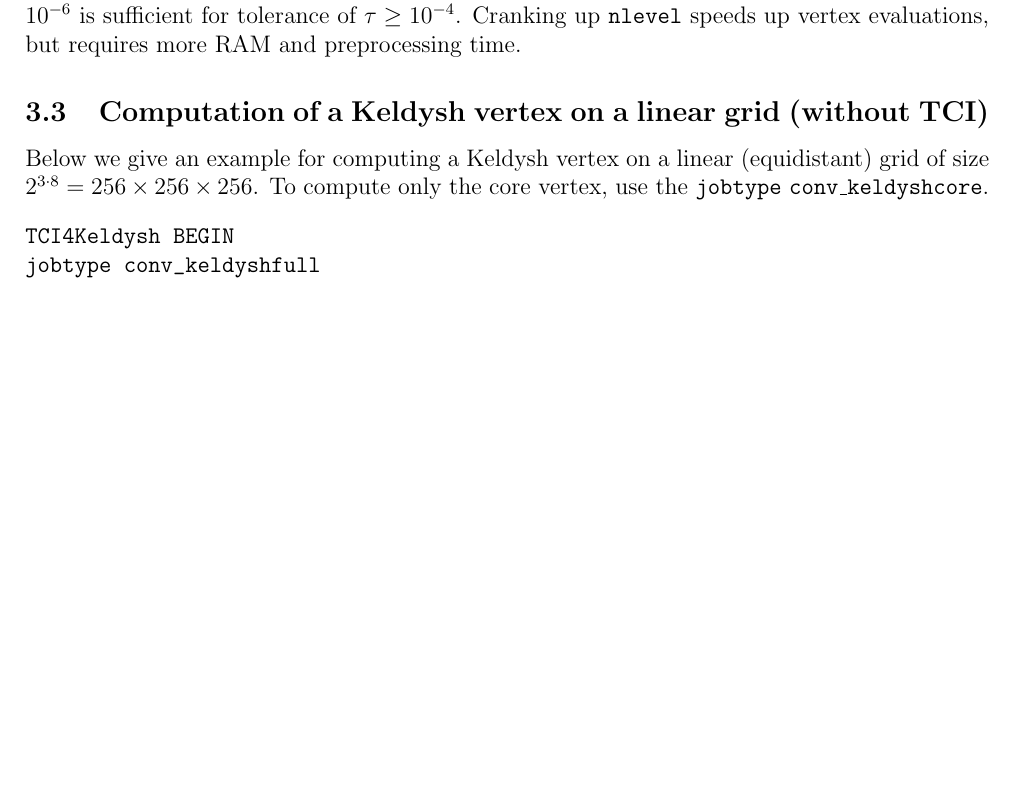
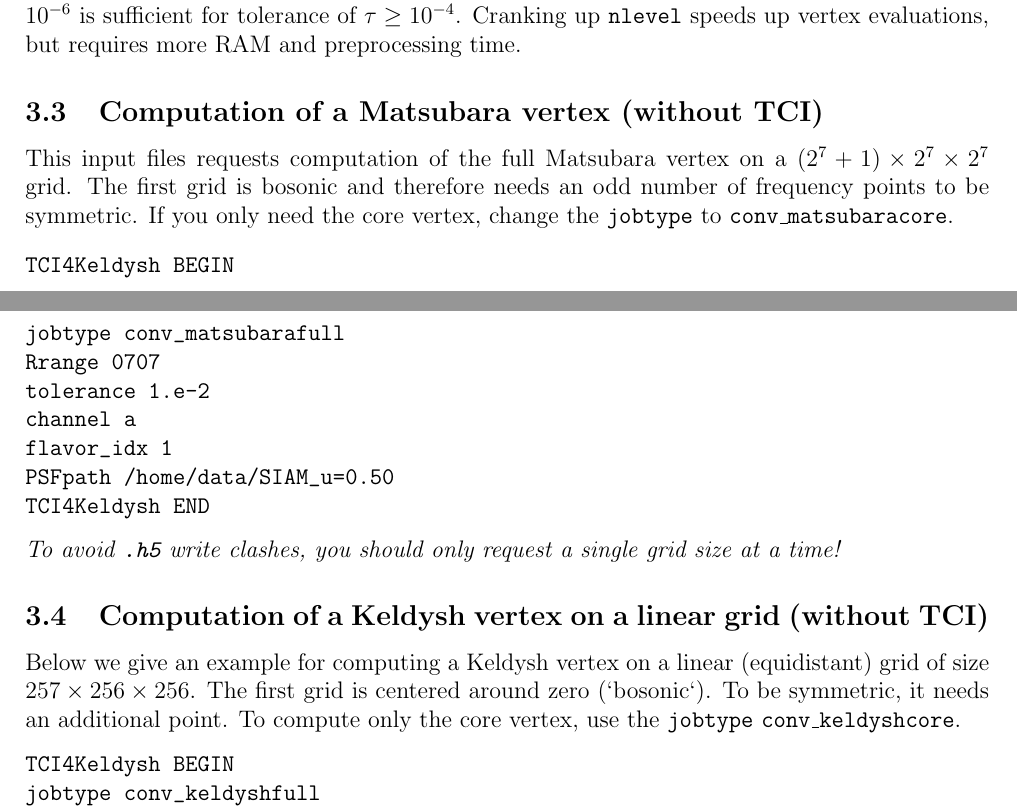
Before and after one commit to MFrankenbach/TCI4Keldysh, a LaTeX document (docs/manual.tex): part of page 3 of 5 before the commit and two parts of pages 3 and 4 of 5 after it, the two joined at a grey line, cut so that both start at the same text, the shorter picture padded with empty space. Compiled offline with pdfLaTeX.

Commit message:
Explain Matsubara vertex evalutation in docs

```diff
--- a/docs/manual.tex
+++ b/docs/manual.tex
@@ -152,10 +152,24 @@ Therefore, the more generic and recommended method is to use \texttt{MultipoleKF
 With this option, one can provide a cutoff and a number of levels with the keyword \texttt{coreEvaluator\_kwargs}.
 A \texttt{cutoff} of $10^{-6}$ is sufficient for tolerance of $\tau\geq10^{-4}$. Cranking up \texttt{nlevel} speeds
 up vertex evaluations, but requires more RAM and preprocessing time.
-% \subsection{Computation of a Matsubara vertex (without TCI)}
+\subsection{Computation of a Matsubara vertex (without TCI)}
+This input files requests computation of the full Matsubara vertex on a $(2^7+1)\times2^7\times2^7$ grid.
+The first grid is bosonic and therefore needs an odd number of frequency points to be symmetric.
+If you only need the core vertex, change the \texttt{jobtype} to \texttt{conv\_matsubaracore}.
+\begin{verbatim}
+TCI4Keldysh BEGIN
+jobtype conv_matsubarafull
+Rrange 0707
+tolerance 1.e-2
+channel a
+flavor_idx 1
+PSFpath /home/data/SIAM_u=0.50
+TCI4Keldysh END
+\end{verbatim}
+\textit{To avoid \texttt{.h5} write clashes, you should only request a single grid size at a time!}
 \subsection{Computation of a Keldysh vertex on a linear grid (without TCI)}
 Below we give an example for computing a Keldysh vertex on a linear (equidistant) grid of size
-$2^{3\cdot8}=256\times256\times256$.
+$257\times256\times256$. The first grid is centered around zero (`bosonic`). To be symmetric, it needs an additional point.
 To compute only the core vertex, use the \texttt{jobtype} \texttt{conv\_keldyshcore}.
 \begin{verbatim}
 TCI4Keldysh BEGIN
```
Also changed, not shown: docs/manual.tex (1 more changed lines).
